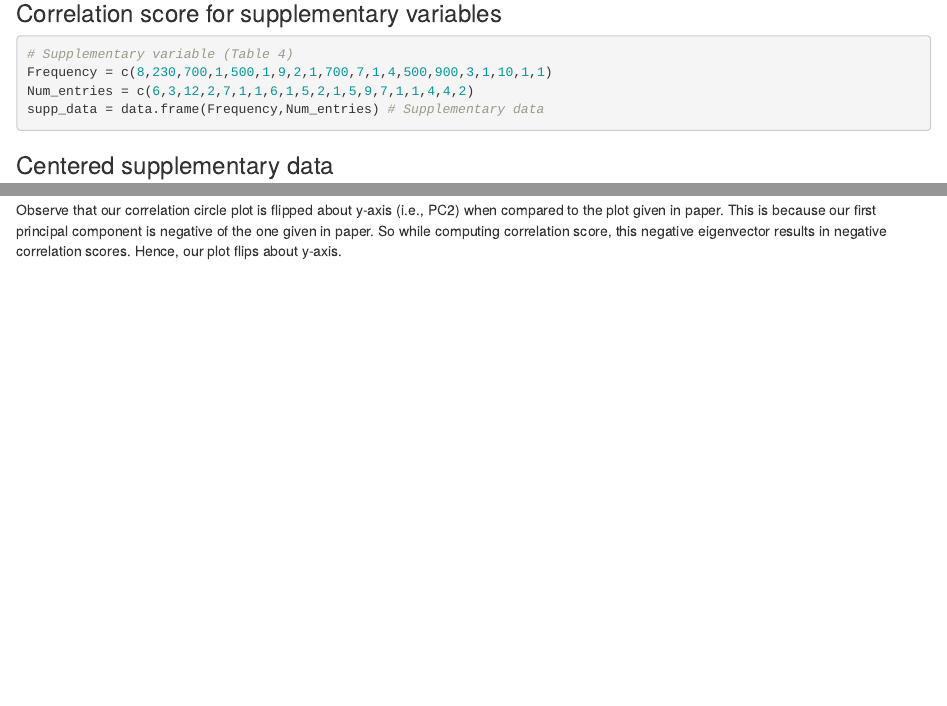
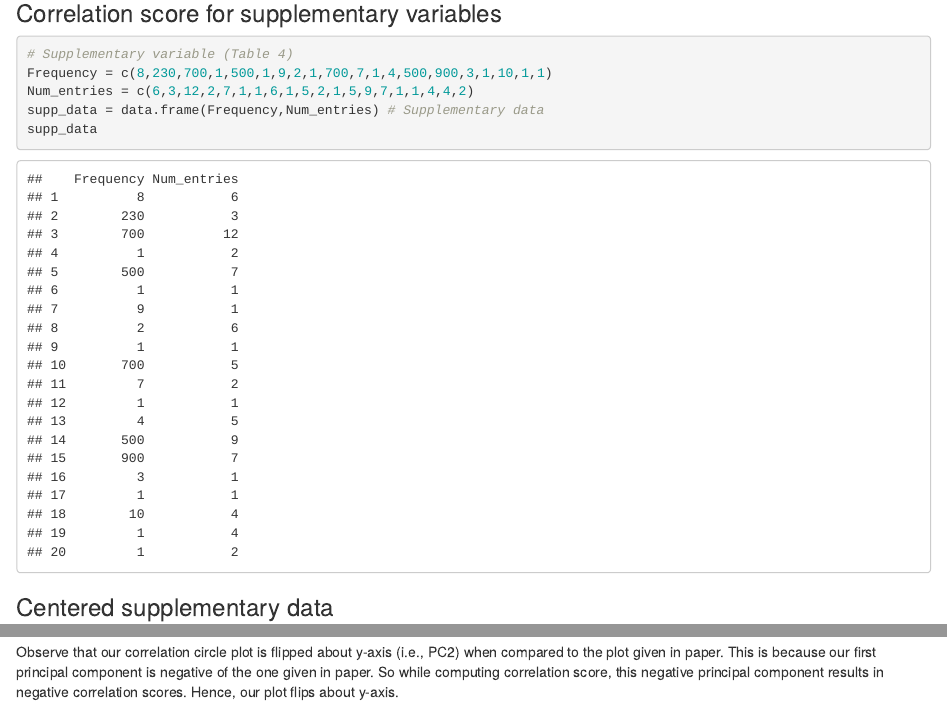
Before and after one commit to biswajitsahoo1111/PCA, an R Markdown document (pca_part_3.Rmd): the page in a window 1100 px wide, from 4430 px down before the commit and from 4480 px down after it, so that both start at the same text, and a second part further down, joined at a grey line. Rendered offline with R 4.5, knitr and Pandoc, with nearby package versions; some code elsewhere in the file could not run offline.

Commit message:
Add files via upload

````diff
--- a/pca_part_3.Rmd
+++ b/pca_part_3.Rmd
@@ -164,6 +165,7 @@ colSums((cor(pca_words_cov$x,words_centered)^2))
 Frequency = c(8,230,700,1,500,1,9,2,1,700,7,1,4,500,900,3,1,10,1,1)
 Num_entries = c(6,3,12,2,7,1,1,6,1,5,2,1,5,9,7,1,1,4,4,2)
 supp_data = data.frame(Frequency,Num_entries) # Supplementary data
+supp_data
 ```
 ### Centered supplementary data
 ```{r}
@@ -212,7 +214,7 @@ variable_plot_original+
                       label = c("Frequency","Number of entries")))
 ```
 
-Observe that our correlation circle plot is flipped about y-axis (i.e., PC2) when compared to the plot given in paper. This is because our first principal component is negative of the one given in paper. So while computing correlation score, this negative eigenvector results in negative correlation scores. Hence, our plot flips about y-axis.
+Observe that our correlation circle plot is flipped about y-axis (i.e., PC2) when compared to the plot given in paper. This is because our first principal component is negative of the one given in paper. So while computing correlation score, this negative principal component results in negative correlation scores. Hence, our plot flips about y-axis.
 
 ## Example 2 (Wine example)
 
````
Also changed, not shown: pca_part_3.Rmd (3 more changed lines).
